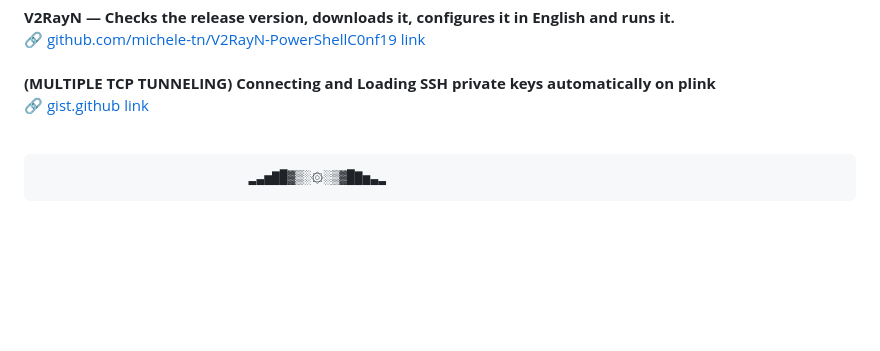
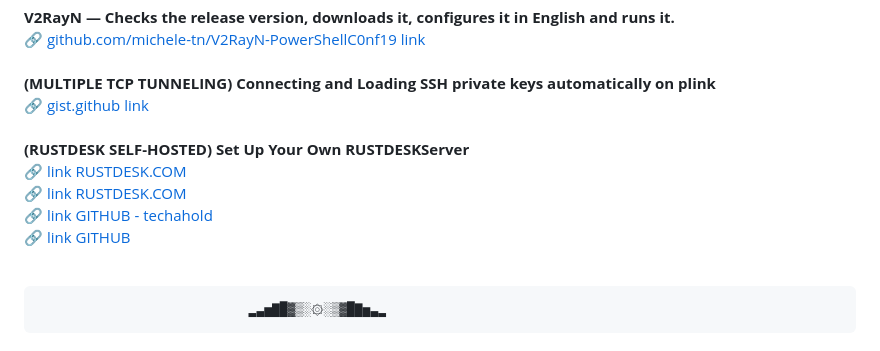
Before and after one commit to michele-tn/michele-tn, a Markdown page: README.md, the part around the change. Rendered like a GitHub page; blank space fills up the shorter version.

```diff
--- a/README.md
+++ b/README.md
@@ -7,7 +7,11 @@
 🔗 [github.com/michele-tn/V2RayN-PowerShellC0nf19 link](https://github.com/michele-tn/V2RayN-PowerShellC0nf19/blob/main/Download_V2RayN.ps1)<br><br>
 **(MULTIPLE TCP TUNNELING) Connecting and Loading SSH private keys automatically on plink**<br>
 🔗 [gist.github link](https://gist.github.com/michele-tn/9afa8a91582b238bfdb009954c98b7b2)<br><br>
-
+**(RUSTDESK SELF-HOSTED) Set Up Your Own RUSTDESKServer**<br>
+🔗 [link RUSTDESK.COM](https://rustdesk.com/docs/it/self-host/)<br>
+🔗 [link RUSTDESK.COM](https://rustdesk.com/docs/en/self-host/rustdesk-server-oss/install/)<br>
+🔗 [link GITHUB - techahold](https://github.com/techahold/rustdeskinstall)<br>
+🔗 [link GITHUB](https://github.com/rustdesk/rustdesk-server)<br><br>
 
                                ▂▃▅▇█▓▒░۞░▒▓█▇▅▃▂
 # '(◣_◢)' ●▬● **Favorite links** ●▬●▬●▬●
```
